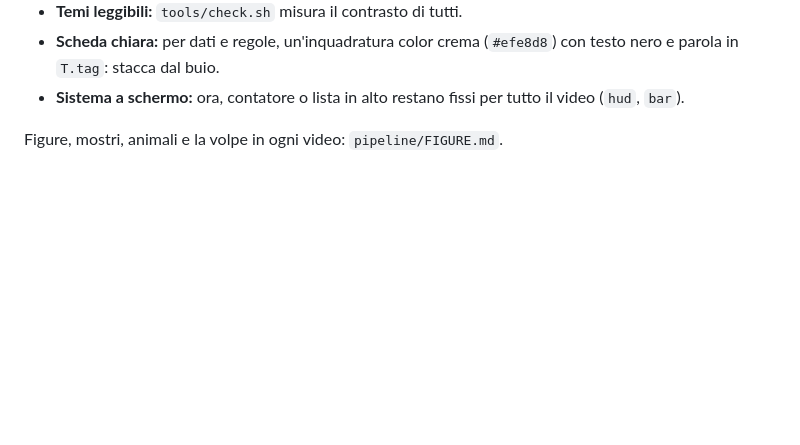
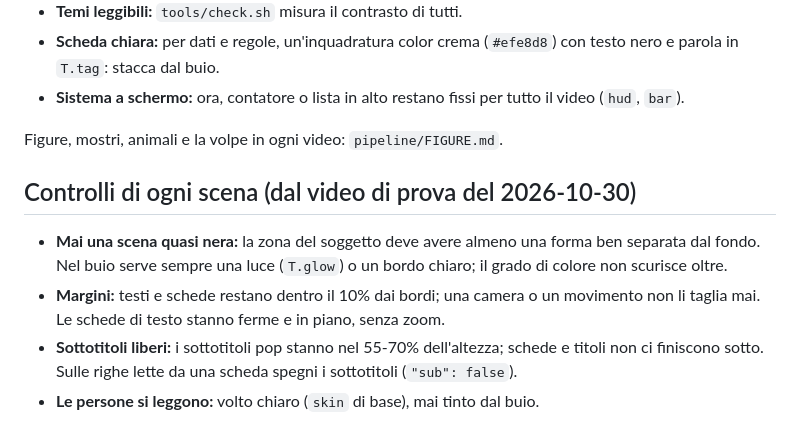
Before and after one commit to pietrosaviotti012-jpg/lanternfox-studio, a Markdown page: pipeline/VISIVO.md, the part around the change. GitHub-like rendering; blank space fills up the shorter version.

Commit message:
Visual guide: scene checks from the test video
Co-Authored-By: Claude Opus 5.5 <noreply@anthropic.com>

```diff
--- a/pipeline/VISIVO.md
+++ b/pipeline/VISIVO.md
@@ -67,3 +67,9 @@ Ogni video ha un tema: `"theme": "<formato>/<umore>"` in `script.json`, e nelle
 - **Sistema a schermo:** ora, contatore o lista in alto restano fissi per tutto il video (`hud`, `bar`).
 
 Figure, mostri, animali e la volpe in ogni video: `pipeline/FIGURE.md`.
+
+## Controlli di ogni scena (dal video di prova del 2026-10-30)
+- **Mai una scena quasi nera:** la zona del soggetto deve avere almeno una forma ben separata dal fondo. Nel buio serve sempre una luce (`T.glow`) o un bordo chiaro; il grado di colore non scurisce oltre.
+- **Margini:** testi e schede restano dentro il 10% dai bordi; una camera o un movimento non li taglia mai. Le schede di testo stanno ferme e in piano, senza zoom.
+- **Sottotitoli liberi:** i sottotitoli pop stanno nel 55-70% dell'altezza; schede e titoli non ci finiscono sotto. Sulle righe lette da una scheda spegni i sottotitoli (`"sub": false`).
+- **Le persone si leggono:** volto chiaro (`skin` di base), mai tinto dal buio.
```
